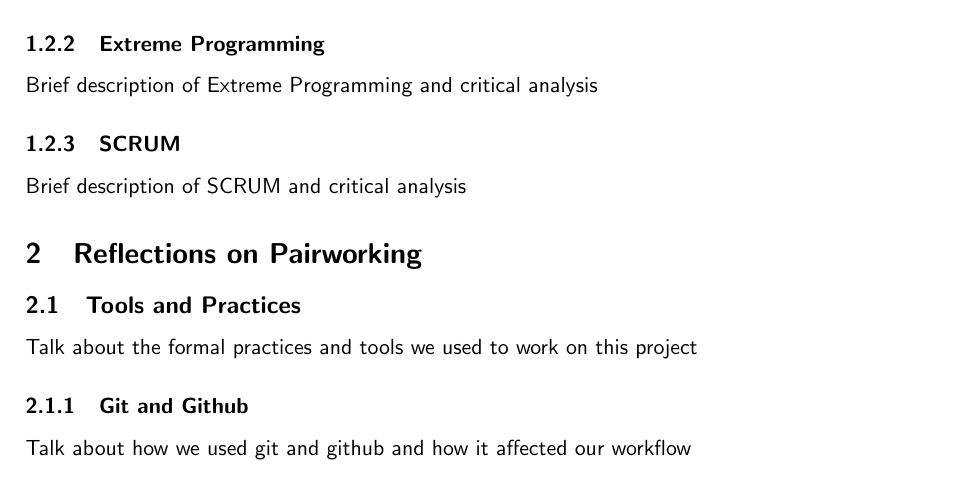
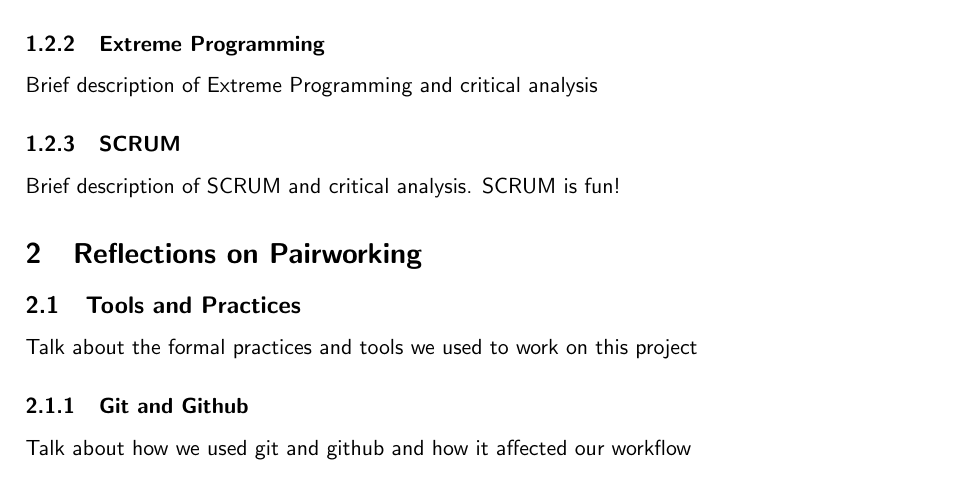
Before and after one commit to umran/se_cw1, a LaTeX document (main.tex): part of page 2 of 2, cut so that both start at the same text. Compiled offline with pdfLaTeX.

Commit message:
this is just an example

```diff
--- a/main.tex
+++ b/main.tex
@@ -80,7 +80,7 @@ Brief description of TDD and critical analysis
 Brief description of Extreme Programming and critical analysis
 
 \subsubsection{SCRUM}
-Brief description of SCRUM and critical analysis
+Brief description of SCRUM and critical analysis. SCRUM is fun!
 
 \section{Reflections on Pairworking}
 
```
